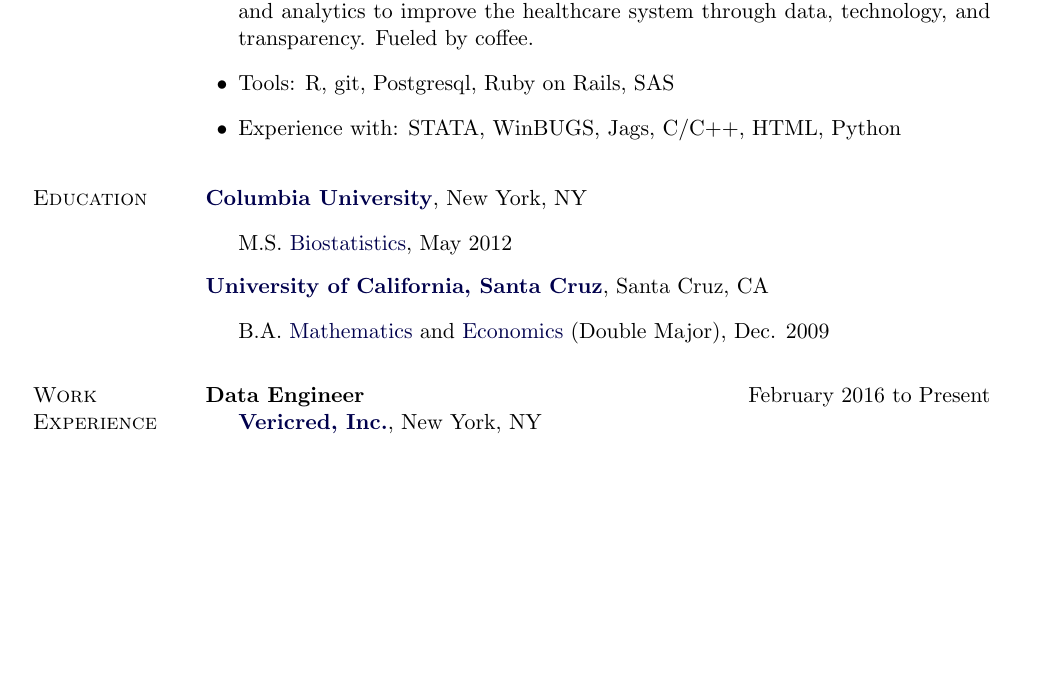
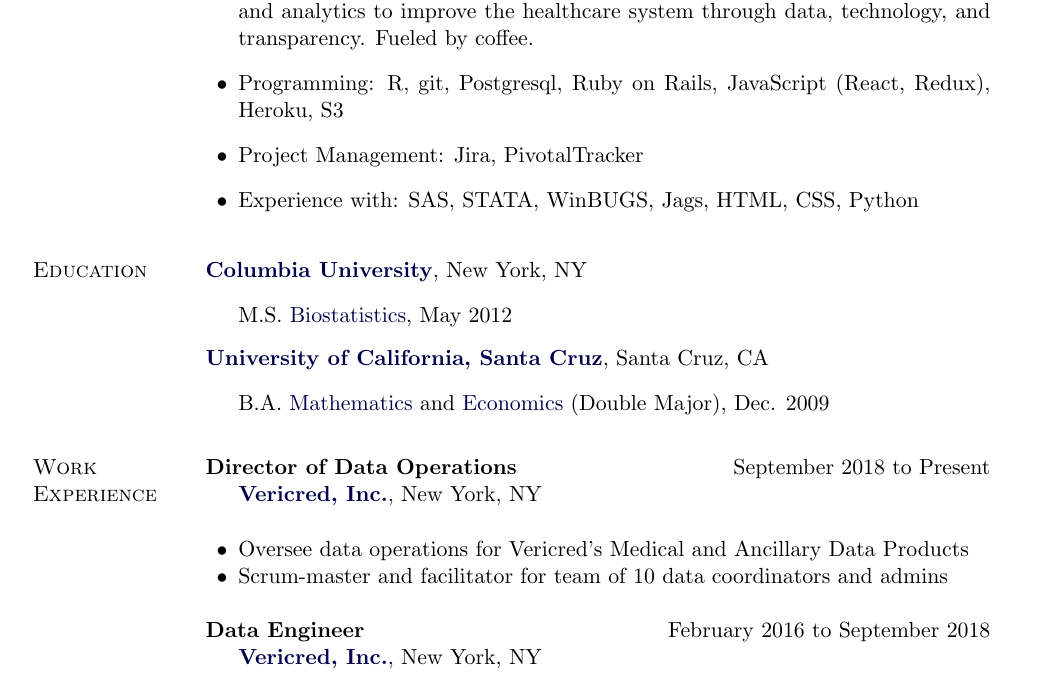
Before and after one commit to tomasukun/mycv, a LaTeX CV (CV_ThomasAguilar.tex): part of page 1 of 2 before the commit and part of page 1 of 3 after it, cut so that both start at the same text, the shorter picture padded with empty space. Compiled offline with pdfLaTeX.

Commit message:
Update cv with DoD position

```diff
--- a/CV_ThomasAguilar.tex
+++ b/CV_ThomasAguilar.tex
@@ -249,8 +249,9 @@
 \begin{outerlist}
 
 \item Data @Vericred, formerly @UCSF and @earthinstitute. Working on automation and analytics to improve the healthcare system through data, technology, and transparency. Fueled by coffee.
-\item Tools: R, git, Postgresql, Ruby on Rails, SAS
-\item Experience with: STATA, WinBUGS, Jags, C/C++, HTML, Python
+\item Programming: R, git, Postgresql, Ruby on Rails, JavaScript (React, Redux), Heroku, S3
+\item Project Management: Jira, PivotalTracker
+\item Experience with: SAS, STATA, WinBUGS, Jags, HTML, CSS, Python
 
 \end{outerlist}
 
@@ -279,7 +280,14 @@
 
 \section{Work Experience}
 
-\textbf{Data Engineer}\hfill{February 2016 to Present}
+\textbf{Director of Data Operations}\hfill{September 2018 to Present}
+\begin{innerlist}
+\item[]\href{http://www.vericred.com}{\textbf{Vericred, Inc.}}, New York, NY\\
+\item Oversee data operations for Vericred's Medical and Ancillary Data Products
+\item Scrum-master and facilitator for team of 10 data coordinators and admins\\
+\end{innerlist}
+
+\textbf{Data Engineer}\hfill{February 2016 to September 2018}
 \begin{innerlist}
 \item[]\href{http://www.vericred.com}{\textbf{Vericred, Inc.}}, New York, NY\\
 \item Writing and maintaining internal codebase for data ingestion and ETL pipeline to expand data corpus.
```
Also changed, not shown: CV_ThomasAguilar.pdf, 2 other files.
